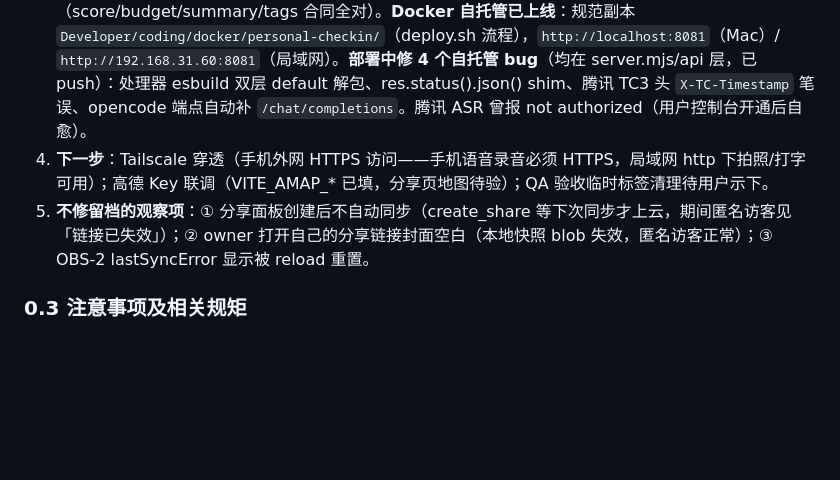
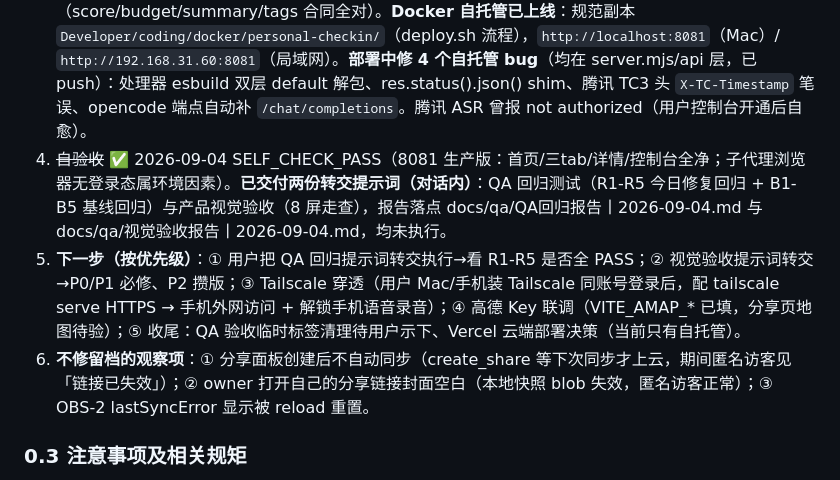
Before and after one commit to wanghoufan/place-journal, a Markdown page: docs/handoff/HANDOFF.md, the part around the change. Drawn GitHub-style; blank space fills up the shorter version.

Commit message:
docs: HANDOFF §0 收工快照——自验收 PASS、QA/VA 提示词待执行、下一步优先级重排

```diff
--- a/docs/handoff/HANDOFF.md
+++ b/docs/handoff/HANDOFF.md
@@ -39,8 +39,9 @@
 1. ~~ENV1 实测报告落盘~~ ✅ 2026-09-04 完成（含截图 4 张）；~~Chrome 环境修复~~ ✅（优雅退出 + 清 IDB 目录后恢复）；~~outbox 修复回归~~ ✅ PASS；~~清单 ENV-1 状态~~ ✅ 已更新。
 2. ~~git commit~~ ✅ **已提交 `41ebe90`**（outbox 时序 + 匿名分享映射 + 重复标签合并 + ENV1 报告/截图；未 push）。**另修：Find 页重复标签 bug（2026-09-04 用户报）**——根因：清验收环境后本地重播种 demo 标签 + pullRemote 拉回云端套，同名两套并存（55 标签/8 维度）；已合并（55→30，entries 引用重映射，云端本无重复）+ Find.tsx 同名去重兜底，实测 PASS。遗留：QA 验收临时标签（验收T3/T7 等）仍在标签库，可手动删或待用户示下。
 3. ~~真 Key 联调~~ ✅ **2026-09-04 全通**：① 腾讯 ASR SentenceRecognition 真实转写 PASS（「今天下午去了万绿园散步…」逐字一致）；② AI 整理 OpenCode Go（`glm-5.3-flash`）结构化 JSON PASS（score/budget/summary/tags 合同全对）。**Docker 自托管已上线**：规范副本 `Developer/coding/docker/personal-checkin/`（deploy.sh 流程），`http://localhost:8081`（Mac）/ `http://192.168.31.60:8081`（局域网）。**部署中修 4 个自托管 bug**（均在 server.mjs/api 层，已 push）：处理器 esbuild 双层 default 解包、res.status().json() shim、腾讯 TC3 头 `X-TC-Timestamp` 笔误、opencode 端点自动补 `/chat/completions`。腾讯 ASR 曾报 not authorized（用户控制台开通后自愈）。
-4. **下一步**：Tailscale 穿透（手机外网 HTTPS 访问——手机语音录音必须 HTTPS，局域网 http 下拍照/打字可用）；高德 Key 联调（VITE_AMAP_* 已填，分享页地图待验）；QA 验收临时标签清理待用户示下。
-5. **不修留档的观察项**：① 分享面板创建后不自动同步（create_share 等下次同步才上云，期间匿名访客见「链接已失效」）；② owner 打开自己的分享链接封面空白（本地快照 blob 失效，匿名访客正常）；③ OBS-2 lastSyncError 显示被 reload 重置。
+4. ~~自验收~~ ✅ 2026-09-04 SELF_CHECK_PASS（8081 生产版：首页/三tab/详情/控制台全净；子代理浏览器无登录态属环境因素）。**已交付两份转交提示词（对话内）**：QA 回归测试（R1-R5 今日修复回归 + B1-B5 基线回归）与产品视觉验收（8 屏走查），报告落点 docs/qa/QA回归报告丨2026-09-04.md 与 docs/qa/视觉验收报告丨2026-09-04.md，均未执行。
+5. **下一步（按优先级）**：① 用户把 QA 回归提示词转交执行→看 R1-R5 是否全 PASS；② 视觉验收提示词转交→P0/P1 必修、P2 攒版；③ Tailscale 穿透（用户 Mac/手机装 Tailscale 同账号登录后，配 tailscale serve HTTPS → 手机外网访问 + 解锁手机语音录音）；④ 高德 Key 联调（VITE_AMAP_* 已填，分享页地图待验）；⑤ 收尾：QA 验收临时标签清理待用户示下、Vercel 云端部署决策（当前只有自托管）。
+6. **不修留档的观察项**：① 分享面板创建后不自动同步（create_share 等下次同步才上云，期间匿名访客见「链接已失效」）；② owner 打开自己的分享链接封面空白（本地快照 blob 失效，匿名访客正常）；③ OBS-2 lastSyncError 显示被 reload 重置。
 
 ### 0.3 注意事项及相关规矩
 
```
